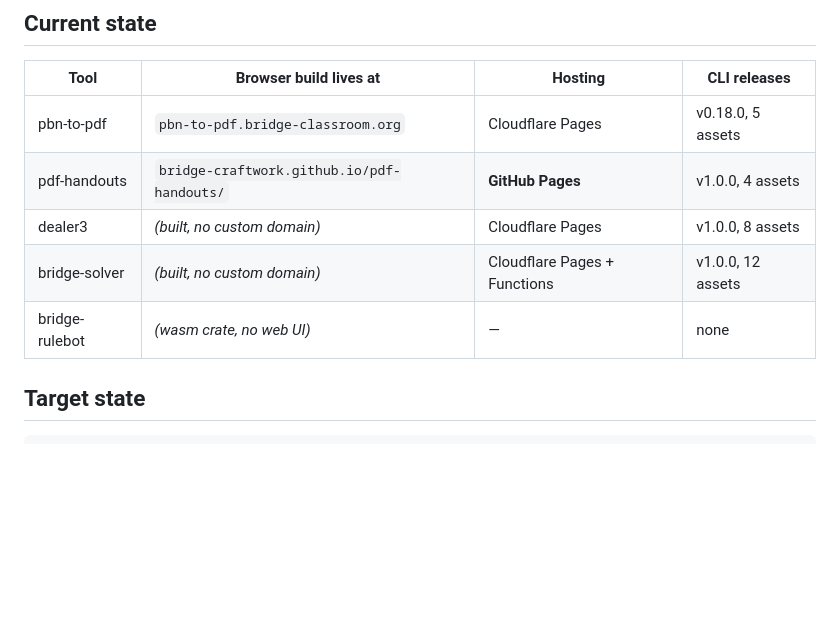
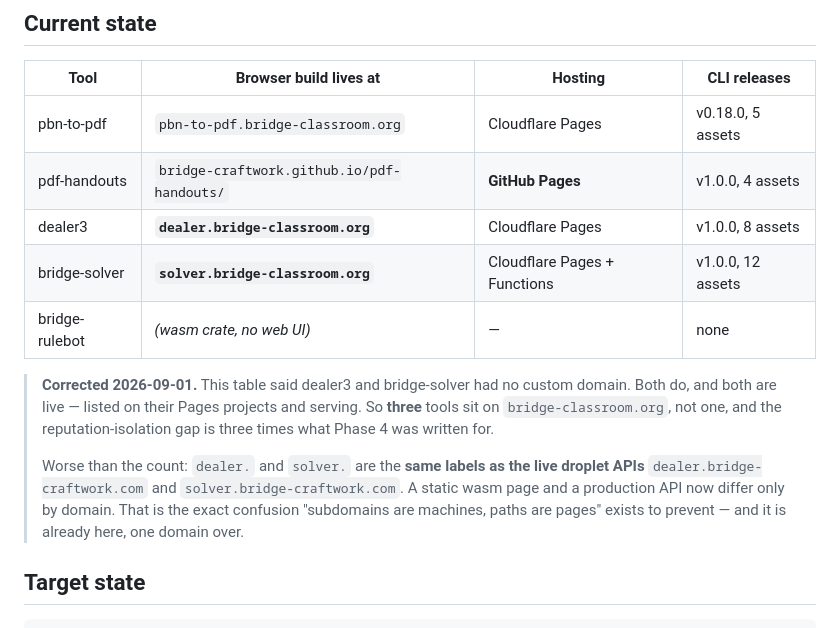
Before and after one commit to bridge-craftwork/bridge-craftwork-site, a Markdown page: PLAN.md, the part around one of its changes. Drawn GitHub-style; blank space fills up the shorter version.

```diff
--- a/PLAN.md
+++ b/PLAN.md
@@ -90,9 +90,20 @@ boundary.
 | --- | --- | --- | --- |
 | pbn-to-pdf | `pbn-to-pdf.bridge-classroom.org` | Cloudflare Pages | v0.18.0, 5 assets |
 | pdf-handouts | `bridge-craftwork.github.io/pdf-handouts/` | **GitHub Pages** | v1.0.0, 4 assets |
-| dealer3 | *(built, no custom domain)* | Cloudflare Pages | v1.0.0, 8 assets |
-| bridge-solver | *(built, no custom domain)* | Cloudflare Pages + Functions | v1.0.0, 12 assets |
+| dealer3 | **`dealer.bridge-classroom.org`** | Cloudflare Pages | v1.0.0, 8 assets |
+| bridge-solver | **`solver.bridge-classroom.org`** | Cloudflare Pages + Functions | v1.0.0, 12 assets |
 | bridge-rulebot | *(wasm crate, no web UI)* | — | none |
+
+> **Corrected 2026-09-01.** This table said dealer3 and bridge-solver had no
+> custom domain. Both do, and both are live — listed on their Pages projects and
+> serving. So **three** tools sit on `bridge-classroom.org`, not one, and the
+> reputation-isolation gap is three times what Phase 4 was written for.
+>
+> Worse than the count: `dealer.` and `solver.` are the **same labels as the
+> live droplet APIs** `dealer.bridge-craftwork.com` and
+> `solver.bridge-craftwork.com`. A static wasm page and a production API now
+> differ only by domain. That is the exact confusion "subdomains are machines,
+> paths are pages" exists to prevent — and it is already here, one domain over.
 
 ## Target state
 
```
Also changed, not shown: other parts of PLAN.md (+45 -8 lines).
